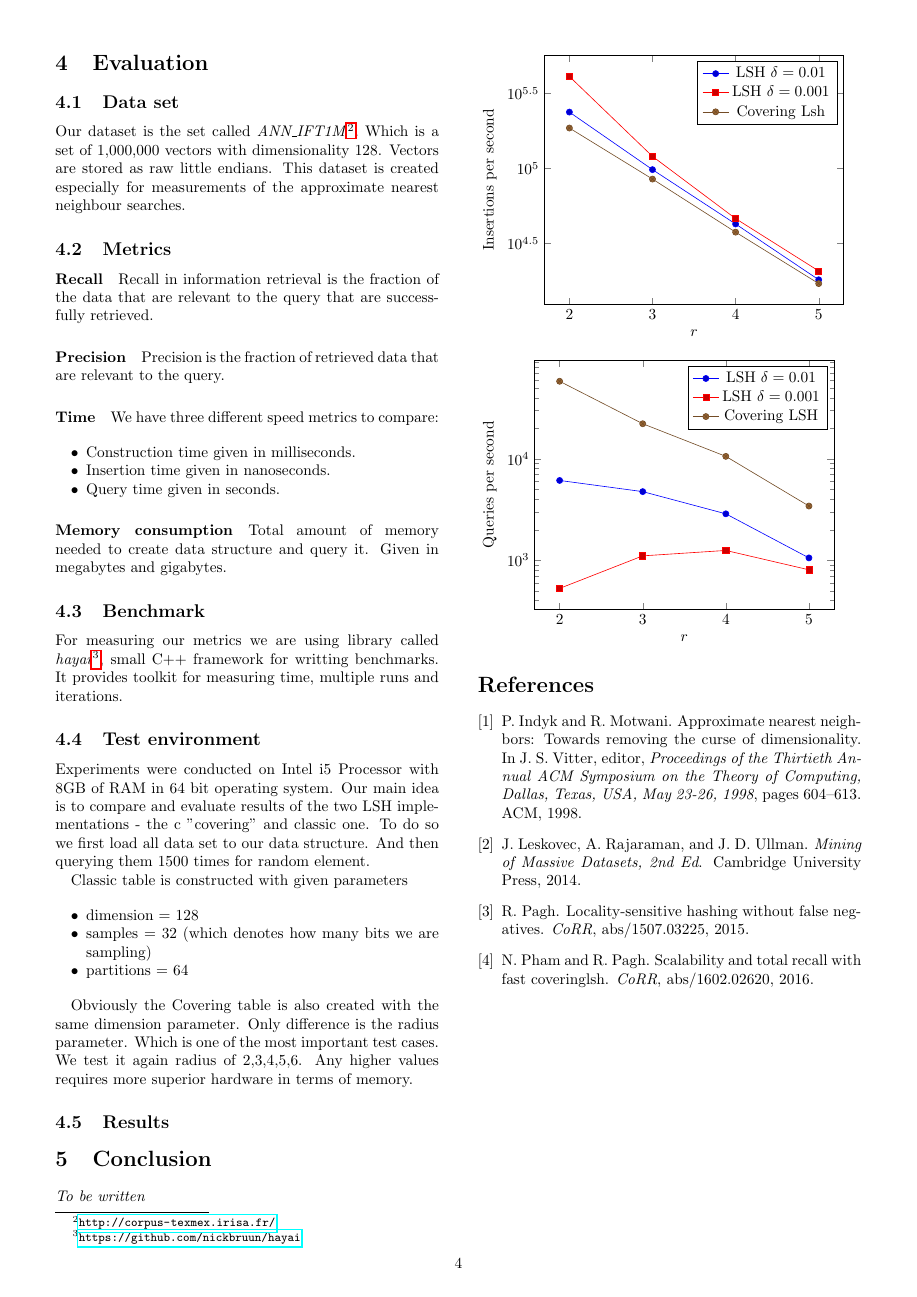
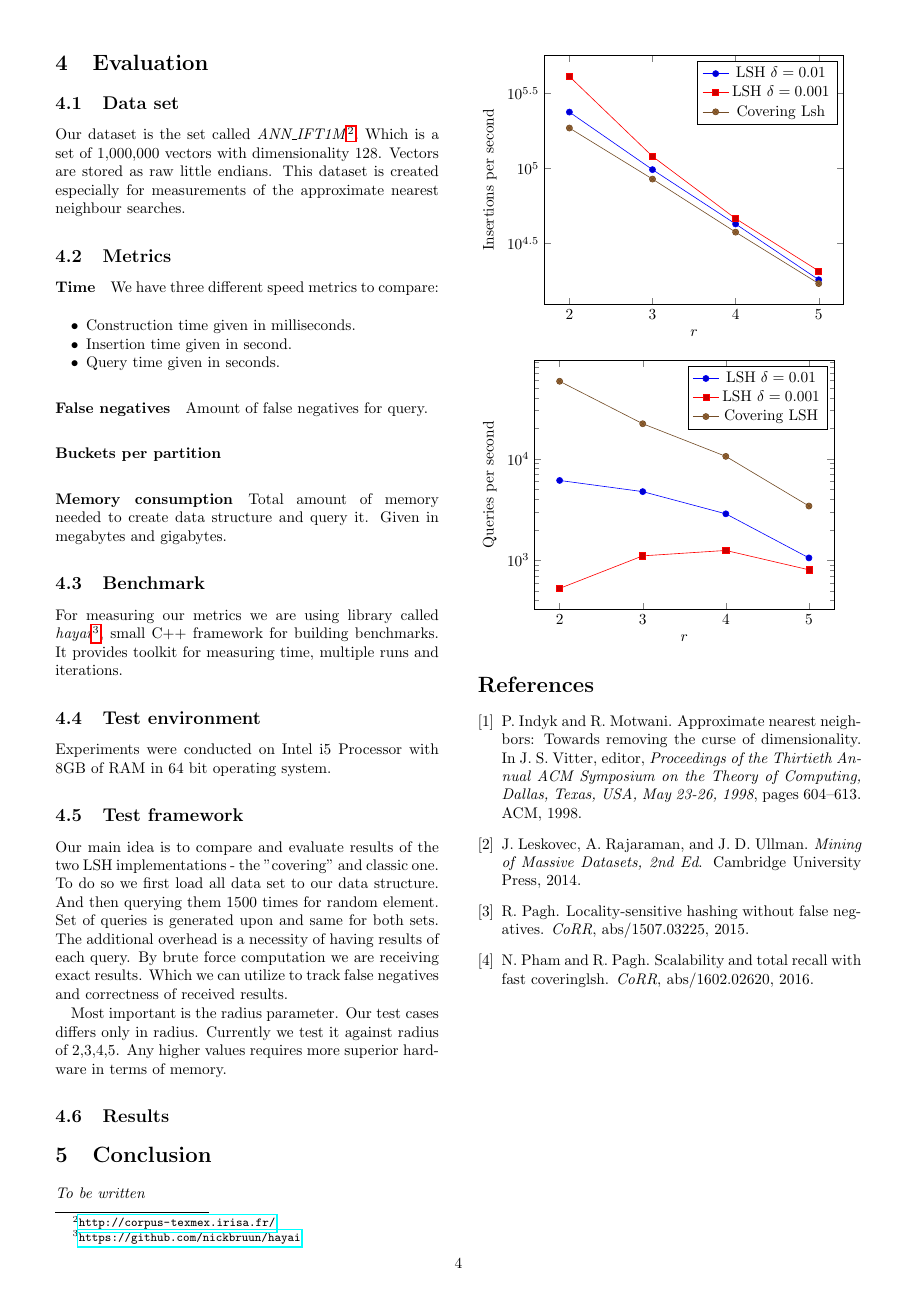
Before and after one commit to kasperisager/hemingway-paper, a LaTeX paper (index.tex, which reads evaluation.tex): page 4 of 5. Compiled offline with pdfLaTeX.

Commit message:
cleanup of evaluation section

```diff
--- a/evaluation.tex
+++ b/evaluation.tex
@@ -7,35 +7,43 @@ Our dataset is the set called \textit{ANN\_IFT1M}\footnote{\url{http://corpus-te
 
 \subsection{Metrics}
 
-\paragraph{Recall} Recall in information retrieval is the fraction of the data that are relevant to the query that are successfully retrieved.
-\paragraph{Precision} Precision is the fraction of retrieved data that are relevant to the query.
 \paragraph{Time} We have three different speed metrics to compare:
 
 \begin{itemize}
   \item Construction time given in milliseconds.
-  \item Insertion time given in nanoseconds.
+  \item Insertion time given in second.
   \item Query time given in seconds.
 \end{itemize}
+
+\paragraph{False negatives} Amount of false negatives for query.
+\paragraph{Buckets per partition}
 
 \paragraph{Memory consumption} Total amount of memory needed to create data structure and query it. Given in megabytes and gigabytes.
 
 \subsection{Benchmark}
 
-For measuring our metrics we are using library called \textit{hayai}\footnote{\url{https://github.com/nickbruun/hayai}}, small C++ framework for writting benchmarks. It provides toolkit for measuring time, multiple runs and iterations.
+For measuring our metrics we are using library called
+\textit{hayai}\footnote{\url{https://github.com/nickbruun/hayai}}, small C++
+framework for building benchmarks. It provides toolkit for measuring time, multiple runs and iterations.
 
 \subsection{Test environment}
 
-Experiments were conducted on Intel i5 Processor with 8GB of RAM in 64 bit operating system. Our main idea is to compare and evaluate results of the two LSH implementations - the c "covering" and classic one. To do so we first load all data set to our data structure. And then querying them 1500 times for random element.
+Experiments were conducted on Intel i5 Processor with 8GB of RAM in 64 bit
+operating system.
 
-Classic table is constructed with given parameters
+\subsection{Test framework}
 
-\begin{itemize}
-  \item dimension = 128
-  \item samples = 32 (which denotes how many bits we are sampling)
-  \item partitions = 64
-\end{itemize}
+Our main idea is to compare and evaluate results of the two
+LSH implementations - the "covering" and classic one. To do so we first load all
+data set to our data structure. And then querying them 1500 times for random
+element. Set of queries is generated upon and same for both sets. The
+additional overhead is a necessity of having results of each query. By brute
+force computation we are receiving exact results. Which we can utilize to track
+false negatives and correctness of received results.
 
-Obviously the Covering table is also created with the same dimension parameter. Only difference is the radius parameter. Which is one of the most important test cases. We test it again radius of 2,3,4,5,6. Any higher values requires more superior hardware in terms of memory.
+Most important is the radius parameter. Our test cases differs only in radius.
+Currently we test it against radius of 2,3,4,5. Any higher values requires more superior hardware in terms of memory.
+
 
 \subsection{Results}
 
```
